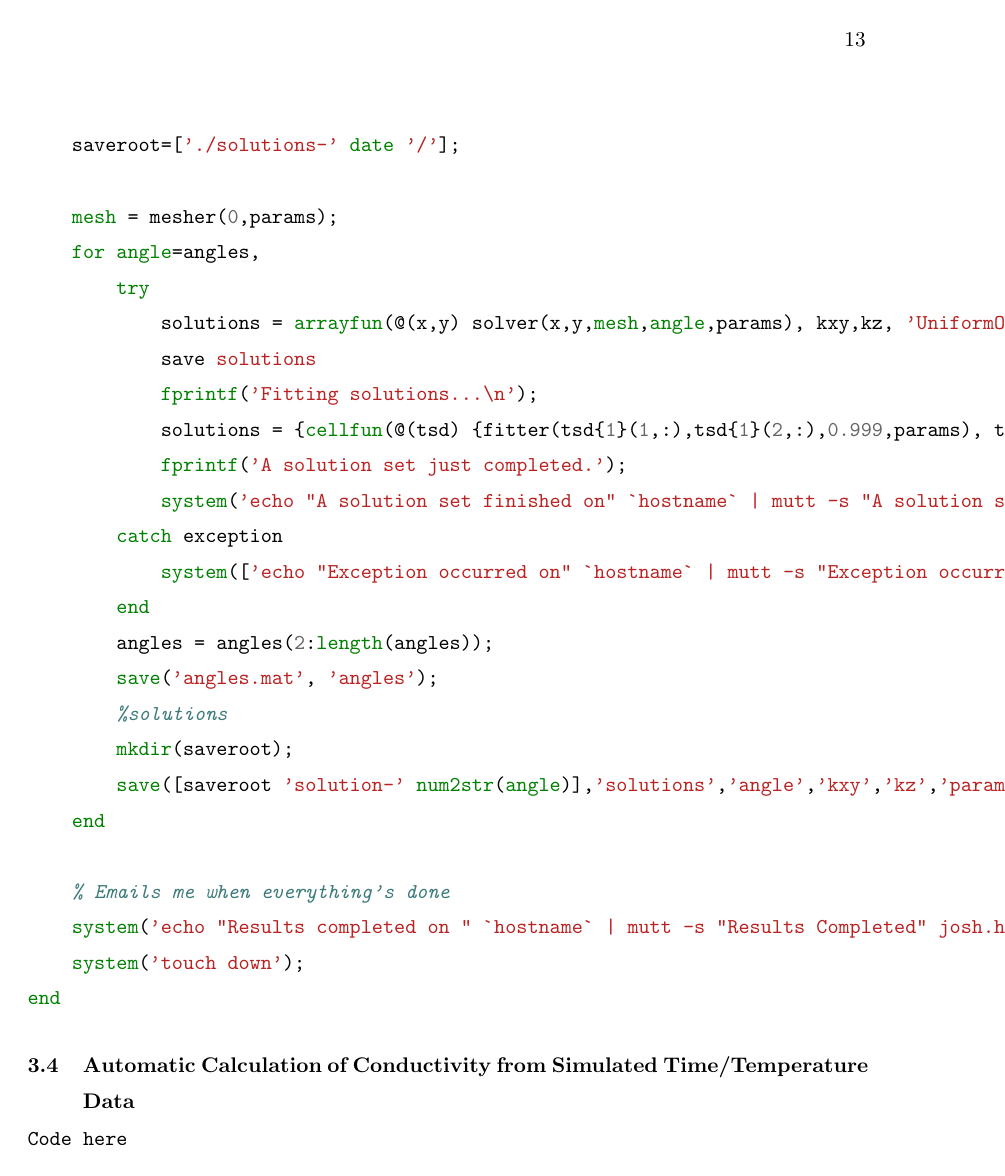
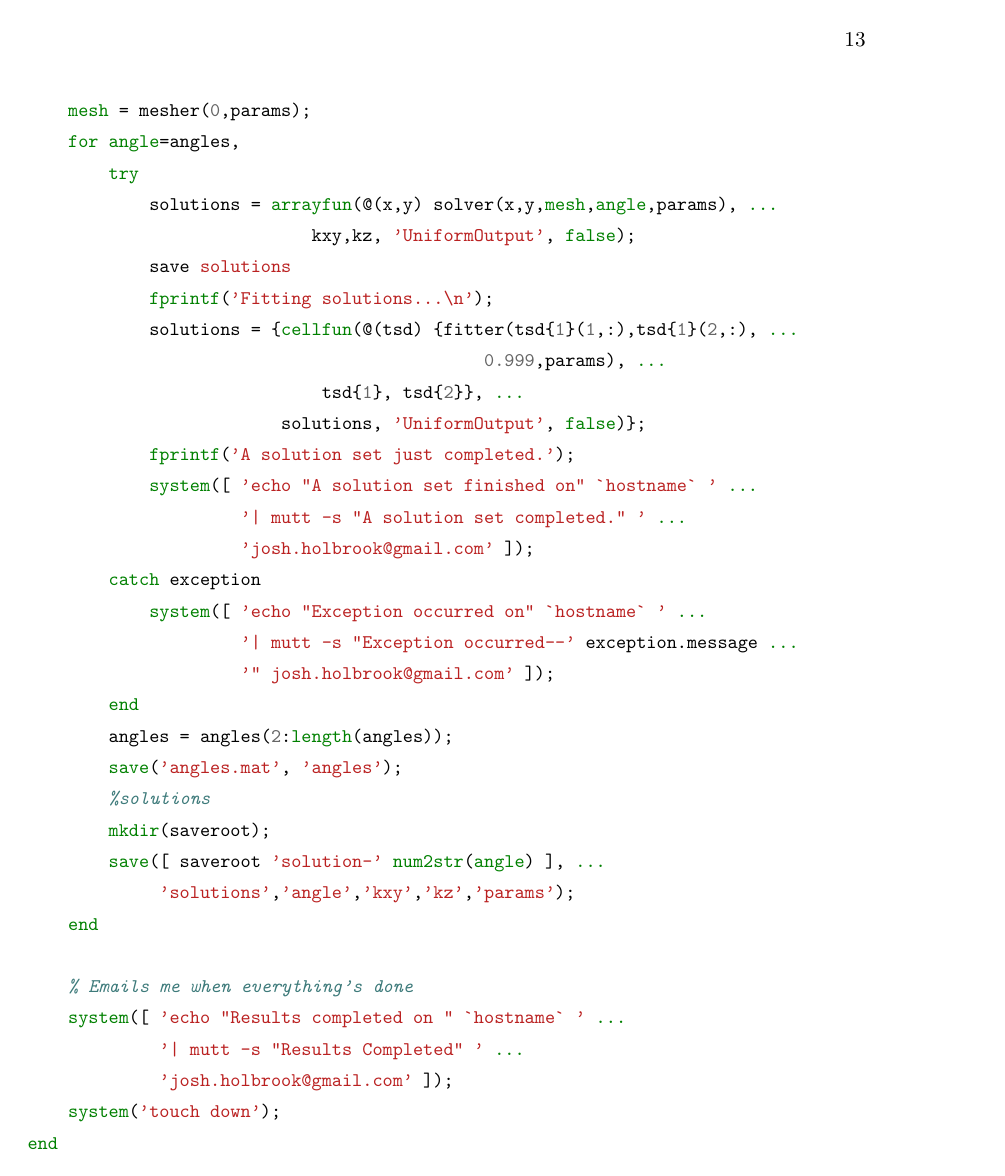
Before and after one commit to jfhbrook/anisotropy, a LaTeX thesis (thesis.tex, which reads ch3.tex): page 24 of 30. Compiled offline with pdfLaTeX; a LaTeX package or settings file that is missing is left out.

Commit message:
Reformatted code to fit propers, also tweaked table 3.1

```diff
--- a/ch3.tex
+++ b/ch3.tex
@@ -103,24 +103,35 @@ function worker(kxy,kz)
     mesh = mesher(0,params);
     for angle=angles,
         try
-            solutions = arrayfun(@(x,y) solver(x,y,mesh,angle,params), kxy,kz, 'UniformOutput', false);
+            solutions = arrayfun(@(x,y) solver(x,y,mesh,angle,params), ...
+                            kxy,kz, 'UniformOutput', false);
             save solutions
             fprintf('Fitting solutions...\n');
-            solutions = {cellfun(@(tsd) {fitter(tsd{1}(1,:),tsd{1}(2,:),0.999,params), tsd{1}, tsd{2}}, solutions, 'UniformOutput', false)};
+            solutions = {cellfun(@(tsd) {fitter(tsd{1}(1,:),tsd{1}(2,:), ...
+                                             0.999,params), ...
+                             tsd{1}, tsd{2}}, ...
+                         solutions, 'UniformOutput', false)};
             fprintf('A solution set just completed.');
-            system('echo "A solution set finished on" `hostname` | mutt -s "A solution set completed." josh.holbrook@gmail.com');
+            system([ 'echo "A solution set finished on" `hostname` ' ...
+                     '| mutt -s "A solution set completed." ' ...
+                     'josh.holbrook@gmail.com' ]);
         catch exception
-            system(['echo "Exception occurred on" `hostname` | mutt -s "Exception occurred--' exception.message '" josh.holbrook@gmail.com']);
+            system([ 'echo "Exception occurred on" `hostname` ' ...
+                     '| mutt -s "Exception occurred--' exception.message ...
+                     '" josh.holbrook@gmail.com' ]);
         end
         angles = angles(2:length(angles));
         save('angles.mat', 'angles');
         %solutions
         mkdir(saveroot);
-        save([saveroot 'solution-' num2str(angle)],'solutions','angle','kxy','kz','params');
+        save([ saveroot 'solution-' num2str(angle) ], ...
+             'solutions','angle','kxy','kz','params');
     end
 
     % Emails me when everything's done
-    system('echo "Results completed on " `hostname` | mutt -s "Results Completed" josh.holbrook@gmail.com');
+    system([ 'echo "Results completed on " `hostname` ' ...
+             '| mutt -s "Results Completed" ' ...
+             'josh.holbrook@gmail.com' ]);
     system('touch down');
 end
 \end{minted}
```
Also changed, not shown: ch3.tex (3 more changed lines).
